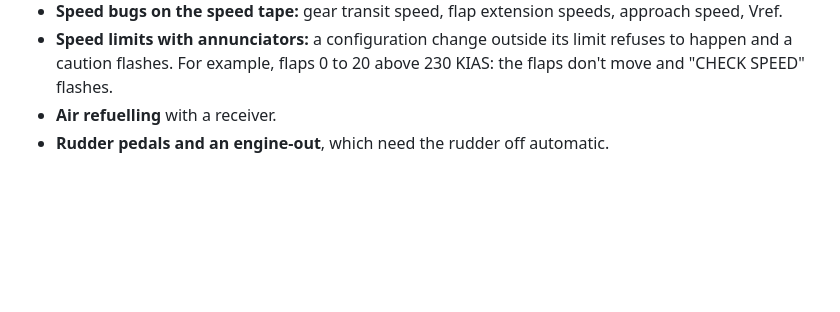
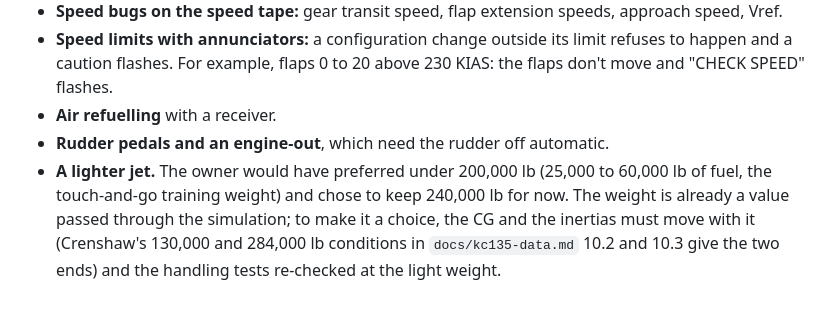
Before and after one commit to 135crewdog/warwagon, a Markdown page: CLAUDE.md, the part around the change. Drawn GitHub-style; blank space fills up the shorter version.

Commit message:
Park the lighter jet the owner would have preferred
Co-Authored-By: Claude Fable 5.1 <noreply@anthropic.com>
Claude-Session: https://claude.ai/code/session_01YZtgbdg2VYBpBt2N8V7dDs

```diff
--- a/CLAUDE.md
+++ b/CLAUDE.md
@@ -143,3 +143,4 @@ Discussed, not adopted yet; to take up when gear, flaps, speed brakes and brakes
 - **Speed limits with annunciators:** a configuration change outside its limit refuses to happen and a caution flashes. For example, flaps 0 to 20 above 230 KIAS: the flaps don't move and "CHECK SPEED" flashes.
 - **Air refuelling** with a receiver.
 - **Rudder pedals and an engine-out**, which need the rudder off automatic.
+- **A lighter jet.** The owner would have preferred under 200,000 lb (25,000 to 60,000 lb of fuel, the touch-and-go training weight) and chose to keep 240,000 lb for now. The weight is already a value passed through the simulation; to make it a choice, the CG and the inertias must move with it (Crenshaw's 130,000 and 284,000 lb conditions in `docs/kc135-data.md` 10.2 and 10.3 give the two ends) and the handling tests re-checked at the light weight.
```
